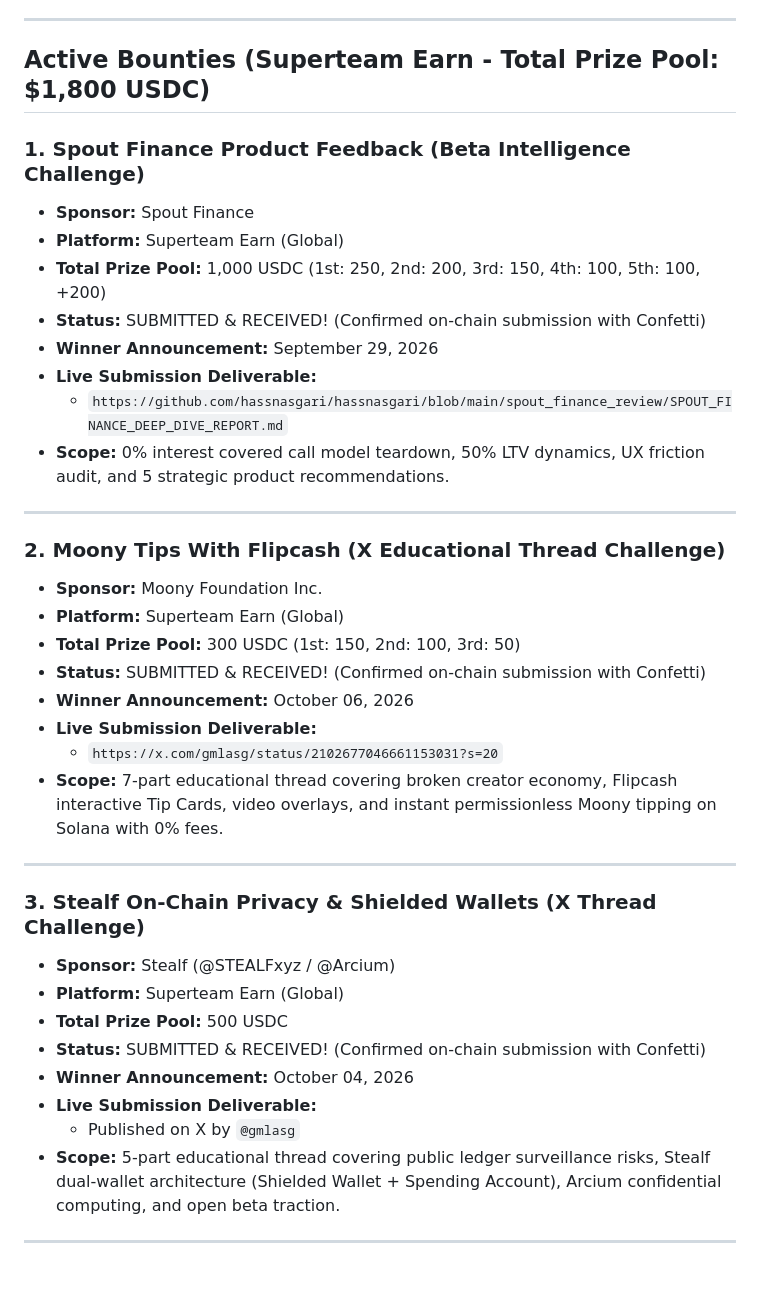
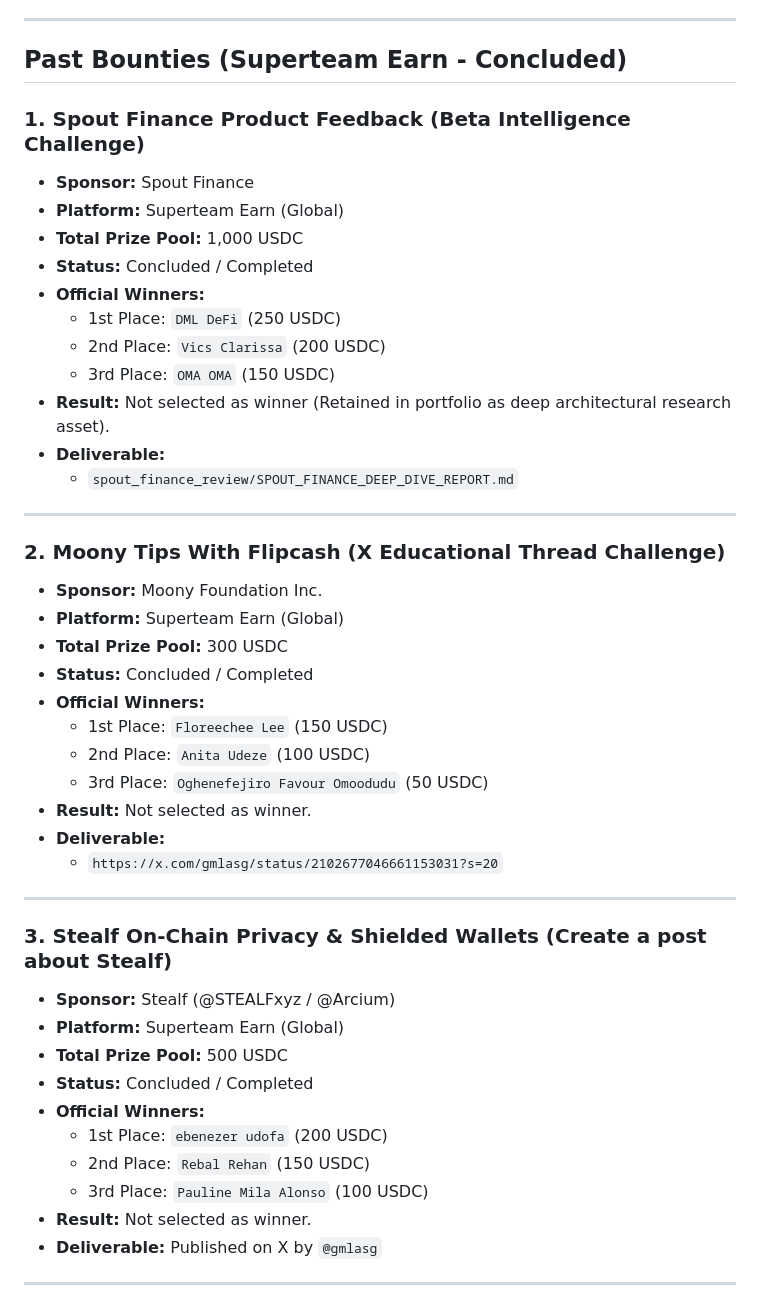
Before and after one commit to hassnasgari/hassnasgari, a Markdown page: ACTIVE_JOB.md, the part around the change. Drawn GitHub-style; blank space fills up the shorter version.

Commit message:
docs: record official winner results for Superteam Earn bounties

```diff
--- a/ACTIVE_JOB.md
+++ b/ACTIVE_JOB.md
@@ -65,41 +65,49 @@
 
 ---
 
-## Active Bounties (Superteam Earn - Total Prize Pool: $1,800 USDC)
+## Past Bounties (Superteam Earn - Concluded)
 
 ### 1. Spout Finance Product Feedback (Beta Intelligence Challenge)
 - **Sponsor:** Spout Finance
 - **Platform:** Superteam Earn (Global)
-- **Total Prize Pool:** 1,000 USDC (1st: 250, 2nd: 200, 3rd: 150, 4th: 100, 5th: 100, +200)
-- **Status:** SUBMITTED & RECEIVED! (Confirmed on-chain submission with Confetti)
-- **Winner Announcement:** September 29, 2026
-- **Live Submission Deliverable:**
-  - `https://github.com/hassnasgari/hassnasgari/blob/main/spout_finance_review/SPOUT_FINANCE_DEEP_DIVE_REPORT.md`
-- **Scope:** 0% interest covered call model teardown, 50% LTV dynamics, UX friction audit, and 5 strategic product recommendations.
+- **Total Prize Pool:** 1,000 USDC
+- **Status:** Concluded / Completed
+- **Official Winners:**
+  - 1st Place: `DML DeFi` (250 USDC)
+  - 2nd Place: `Vics Clarissa` (200 USDC)
+  - 3rd Place: `OMA OMA` (150 USDC)
+- **Result:** Not selected as winner (Retained in portfolio as deep architectural research asset).
+- **Deliverable:**
+  - `spout_finance_review/SPOUT_FINANCE_DEEP_DIVE_REPORT.md`
 
 ---
 
 ### 2. Moony Tips With Flipcash (X Educational Thread Challenge)
 - **Sponsor:** Moony Foundation Inc.
 - **Platform:** Superteam Earn (Global)
-- **Total Prize Pool:** 300 USDC (1st: 150, 2nd: 100, 3rd: 50)
-- **Status:** SUBMITTED & RECEIVED! (Confirmed on-chain submission with Confetti)
-- **Winner Announcement:** October 06, 2026
-- **Live Submission Deliverable:**
+- **Total Prize Pool:** 300 USDC
+- **Status:** Concluded / Completed
+- **Official Winners:**
+  - 1st Place: `Floreechee Lee` (150 USDC)
+  - 2nd Place: `Anita Udeze` (100 USDC)
+  - 3rd Place: `Oghenefejiro Favour Omoodudu` (50 USDC)
+- **Result:** Not selected as winner.
+- **Deliverable:**
   - `https://x.com/gmlasg/status/2102677046661153031?s=20`
-- **Scope:** 7-part educational thread covering broken creator economy, Flipcash interactive Tip Cards, video overlays, and instant permissionless Moony tipping on Solana with 0% fees.
 
 ---
 
-### 3. Stealf On-Chain Privacy & Shielded Wallets (X Thread Challenge)
+### 3. Stealf On-Chain Privacy & Shielded Wallets (Create a post about Stealf)
 - **Sponsor:** Stealf (@STEALFxyz / @Arcium)
 - **Platform:** Superteam Earn (Global)
 - **Total Prize Pool:** 500 USDC
-- **Status:** SUBMITTED & RECEIVED! (Confirmed on-chain submission with Confetti)
-- **Winner Announcement:** October 04, 2026
-- **Live Submission Deliverable:**
-  - Published on X by `@gmlasg`
-- **Scope:** 5-part educational thread covering public ledger surveillance risks, Stealf dual-wallet architecture (Shielded Wallet + Spending Account), Arcium confidential computing, and open beta traction.
+- **Status:** Concluded / Completed
+- **Official Winners:**
+  - 1st Place: `ebenezer udofa` (200 USDC)
+  - 2nd Place: `Rebal Rehan` (150 USDC)
+  - 3rd Place: `Pauline Mila Alonso` (100 USDC)
+- **Result:** Not selected as winner.
+- **Deliverable:** Published on X by `@gmlasg`
 
 ---
 
```
